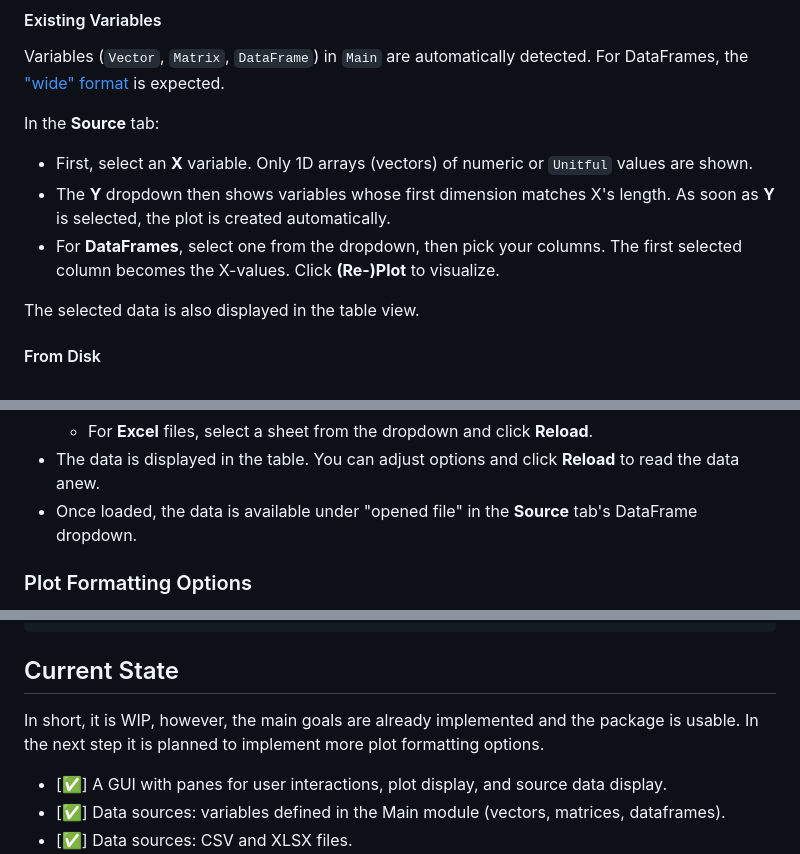
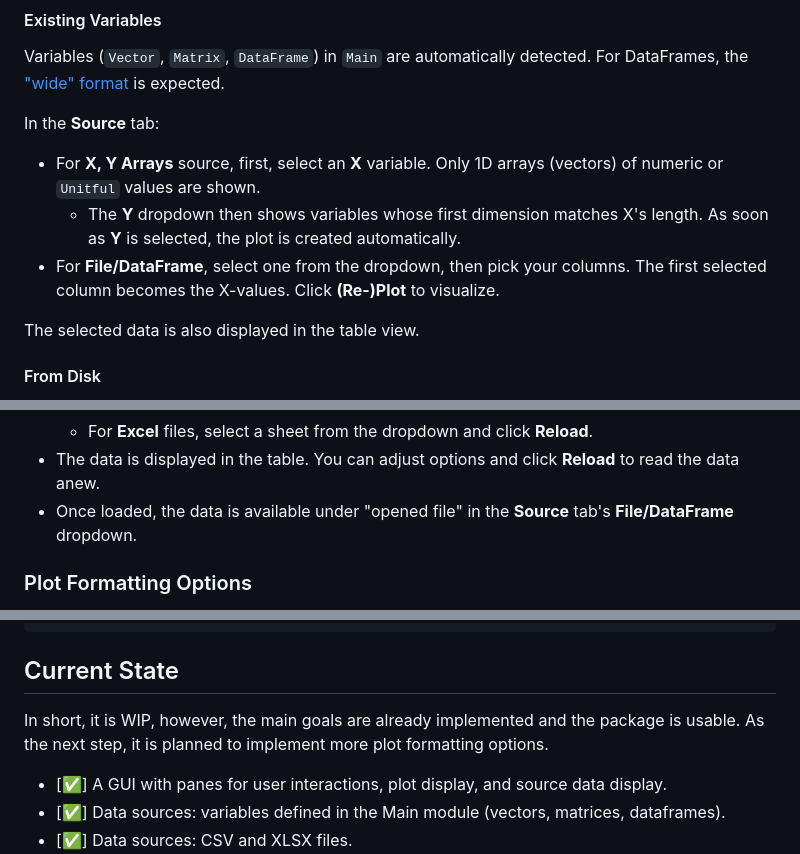
Before and after one commit to Eben60/CasualPlots.jl, a Markdown page: README.md, 3 parts joined by grey strips. Drawn GitHub-style.

Commit message:
minor README edit

```diff
--- a/README.md
+++ b/README.md
@@ -98,9 +98,9 @@ Variables (`Vector`, `Matrix`, `DataFrame`) in `Main` are automatically detected
 
 In the **Source** tab:
 
-- First, select an **X** variable. Only 1D arrays (vectors) of numeric or `Unitful` values are shown.
-- The **Y** dropdown then shows variables whose first dimension matches X's length. As soon as **Y** is selected, the plot is created automatically.
-- For **DataFrames**, select one from the dropdown, then pick your columns. The first selected column becomes the X-values. Click **(Re-)Plot** to visualize.
+-  For **X, Y Arrays** source, first, select an **X** variable. Only 1D arrays (vectors) of numeric or `Unitful` values are shown.
+    - The **Y** dropdown then shows variables whose first dimension matches X's length. As soon as **Y** is selected, the plot is created automatically.
+- For **File/DataFrame**, select one from the dropdown, then pick your columns. The first selected column becomes the X-values. Click **(Re-)Plot** to visualize.
 
 The selected data is also displayed in the table view.
 
@@ -118,7 +118,7 @@ In the **Open** tab:
     - **CSV** files are read immediately.
     - For **Excel** files, select a sheet from the dropdown and click **Reload**.
 - The data is displayed in the table. You can adjust options and click **Reload** to read the data anew.
-- Once loaded, the data is available under "opened file" in the **Source** tab's DataFrame dropdown.
+- Once loaded, the data is available under "opened file" in the **Source** tab's **File/DataFrame** dropdown.
 
 ### Plot Formatting Options
 
@@ -135,7 +135,7 @@ julia> hidespines!(cp_figure_ax, :r, :t)
 
 ## Current State
 
-In short, it is WIP, however, the main goals are already implemented and the package is usable. In the next step it is planned to implement more plot formatting options.
+In short, it is WIP, however, the main goals are already implemented and the package is usable. As the next step, it is planned to implement more plot formatting options.
 
 - [✅] A GUI with panes for user interactions, plot display, and source data display.
 - [✅] Data sources: variables defined in the Main module (vectors, matrices, dataframes).
```
